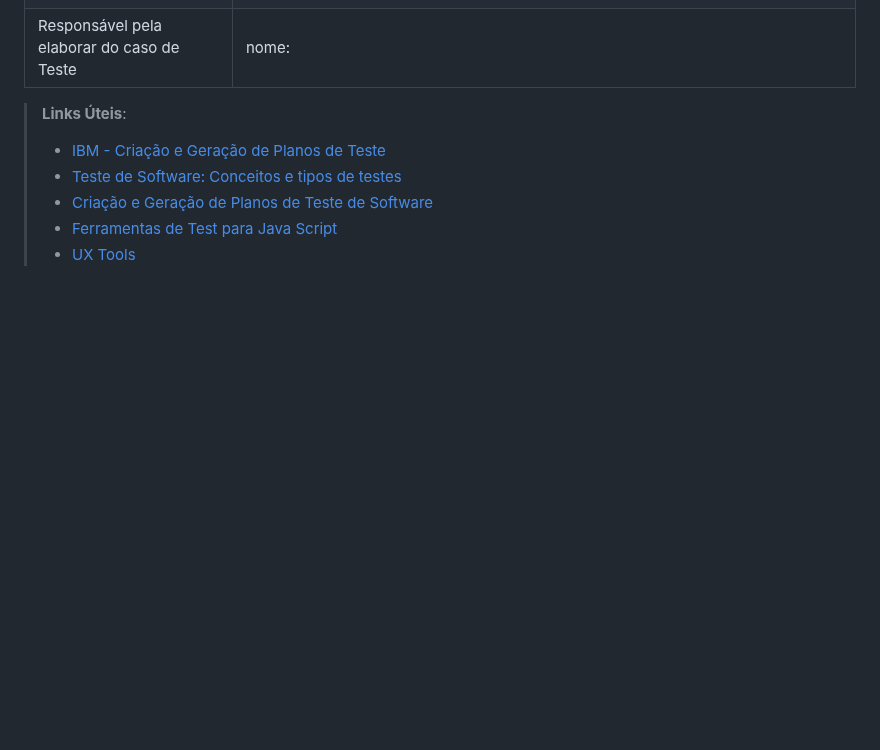
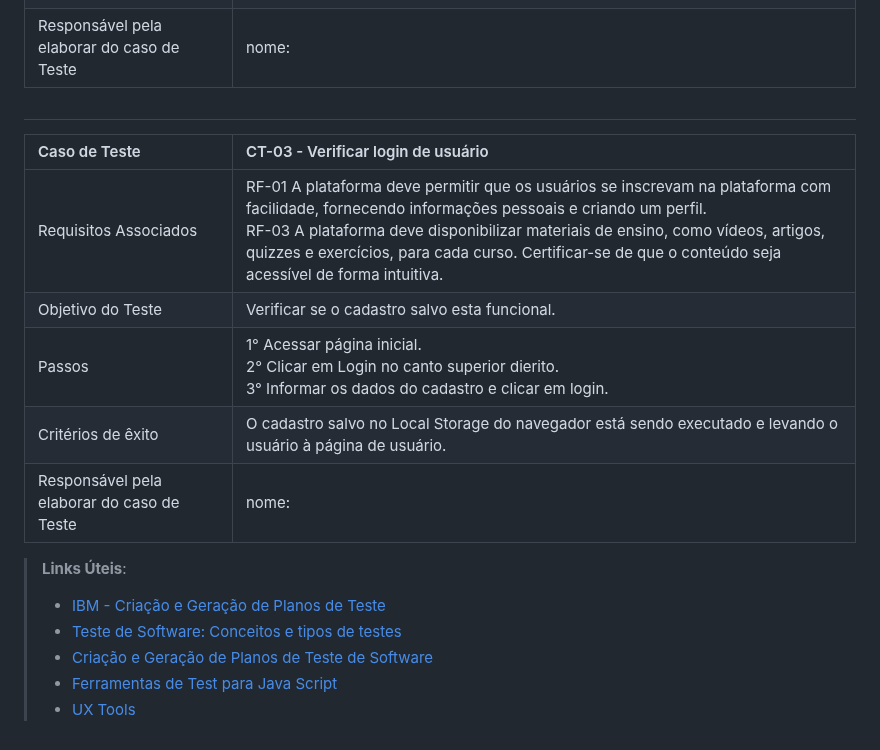
Before and after one commit to ICEI-PUC-Minas-PMV-ADS/pmv-ads-2023-2-e1-proj-web-t14-sciminds, a Markdown page: documentos/07-Plano de Testes de Software.md, the part around the change. Drawn GitHub-style; blank space fills up the shorter version.

```diff
--- a/documentos/07-Plano de Testes de Software.md
+++ b/documentos/07-Plano de Testes de Software.md
@@ -30,6 +30,14 @@ Os testes funcionais a serem realizados na aplicação são descritos a seguir.
 | Critérios de êxito | O cadastro salvo no Local Storage do navegador está sendo executado e levando o usuário à página de usuário. |
 | Responsável pela elaborar do caso de Teste | nome: |
 
+#
+|Caso de Teste   | CT-03 - Verificar login de usuário |
+|:---|:---|
+| Requisitos Associados | RF-01	A plataforma deve permitir que os usuários se inscrevam na plataforma com facilidade, fornecendo informações pessoais e criando um perfil.<br>RF-03	A plataforma deve disponibilizar materiais de ensino, como vídeos, artigos, quizzes e exercícios, para cada curso. Certificar-se de que o conteúdo seja acessível de forma intuitiva. |
+| Objetivo do Teste | Verificar se o cadastro salvo esta funcional. |
+| Passos | 1° Acessar página inicial.<br> 2° Clicar em Login no canto superior dierito.<br> 3° Informar os dados do cadastro e clicar em login.<br> |
+| Critérios de êxito | O cadastro salvo no Local Storage do navegador está sendo executado e levando o usuário à página de usuário. |
+| Responsável pela elaborar do caso de Teste | nome: |
 
 
 
```
